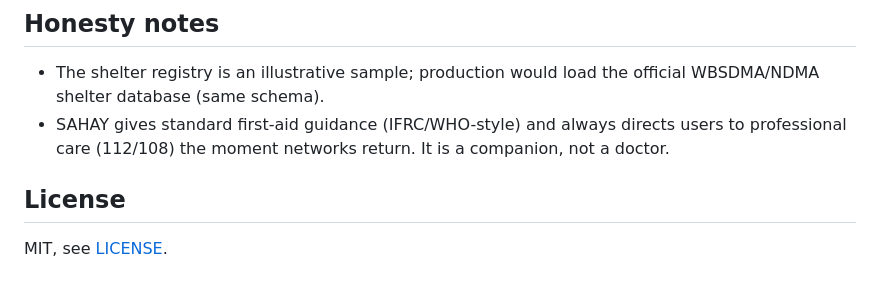
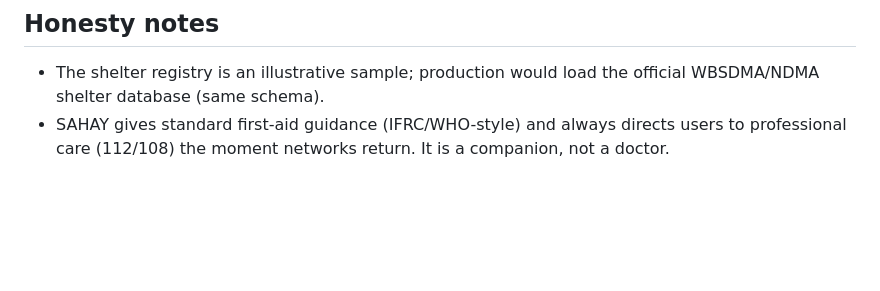
Before and after one commit to MONSTERBOY110/SAHAY-Offline-Disaster-Companion, a Markdown page: README.md, the part around the change. Rendered like a GitHub page; blank space fills up the shorter version.

```diff
--- a/README.md
+++ b/README.md
@@ -93,7 +93,3 @@ notebook/   clonable Kaggle notebook demo (transformers + native audio)
 - SAHAY gives standard first-aid guidance (IFRC/WHO-style) and always directs users
   to professional care (112/108) the moment networks return. It is a companion, not
   a doctor.
-
-## License
-
-MIT, see [LICENSE](LICENSE).
```
